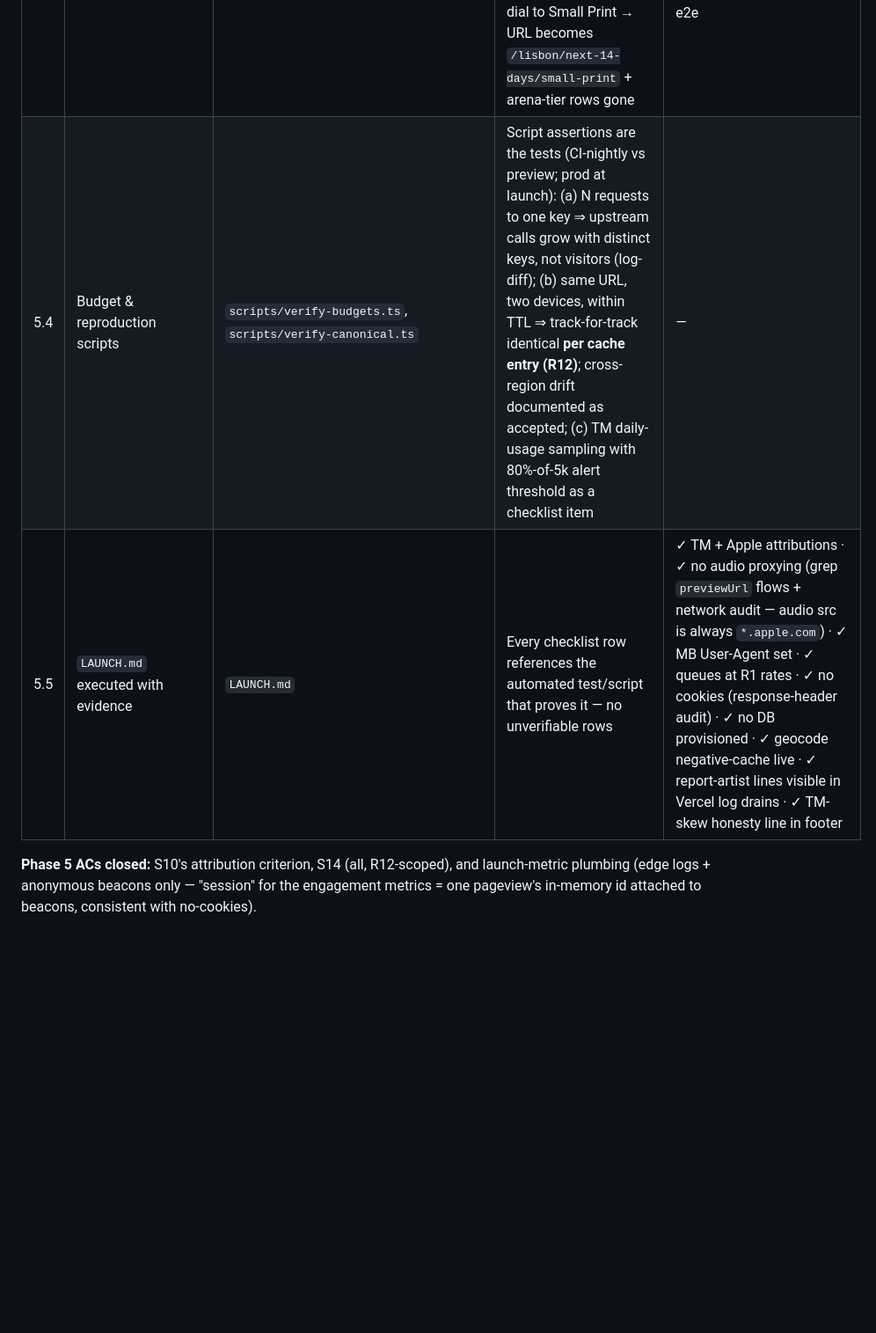
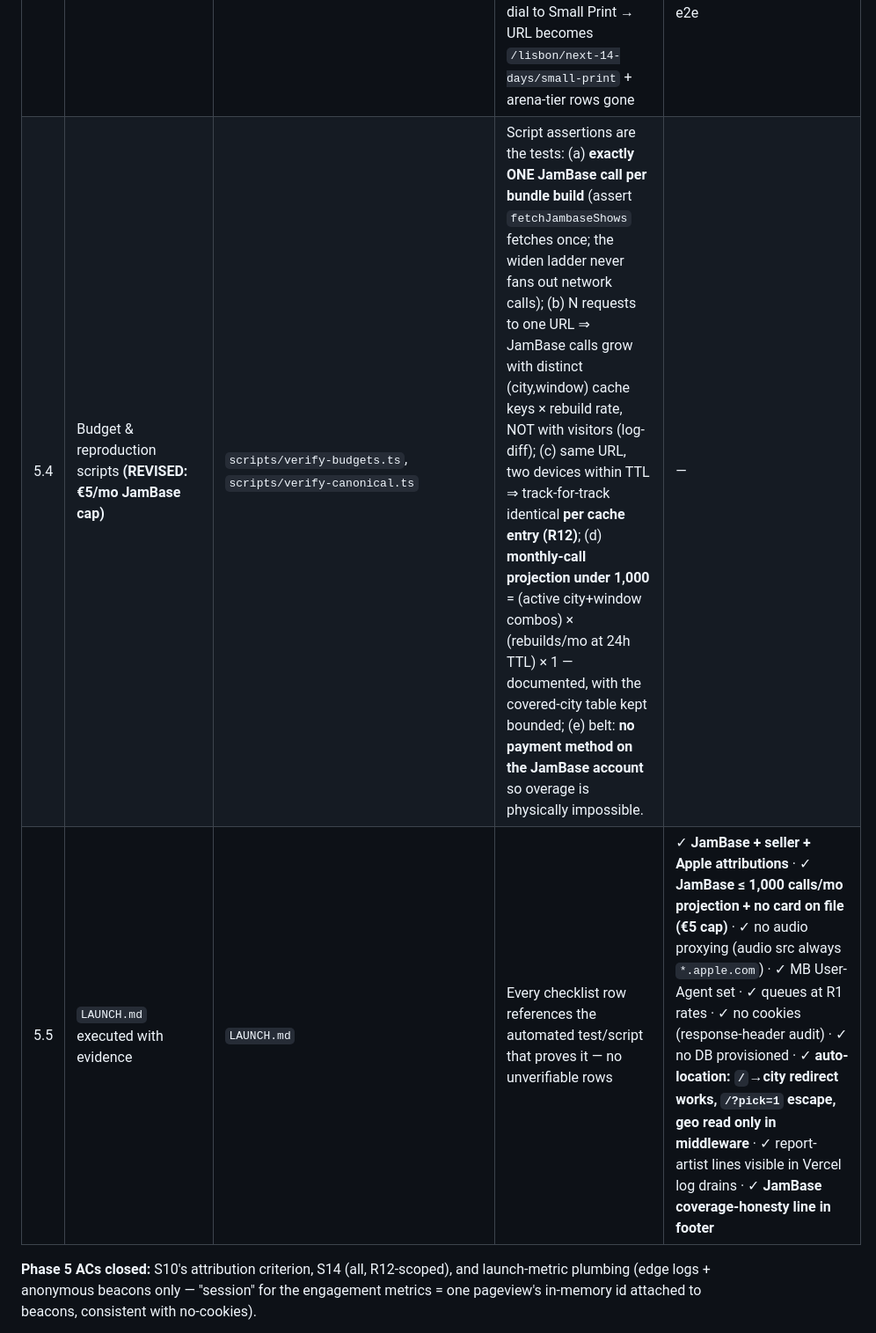
Before and after one commit to Shemahmforash/playcert, a Markdown page: docs/plans/2026-07-19-earshot.md, the part around one of its changes. Shown at 88% size. GitHub-like rendering; blank space fills up the shorter version.

```diff
--- a/docs/plans/2026-07-19-earshot.md
+++ b/docs/plans/2026-07-19-earshot.md
@@ -1413,7 +1431,7 @@
 | 5.2 | Motion/contrast sweep | `globals.css`, touched components | `contrast.test.ts` — programmatic WCAG contrast assertions on all token pairs (incl. 12px chip text on `#17171C`) | `prefers-reduced-motion` honored across theater/flip/dial/peel/share; all text ≥ 4.5:1, nothing below 11px |
 | 5.3 | `MOCK_APIS=1` factory + the one Playwright smoke | `src/lib/api/index.ts` (factory), `tests/e2e/smoke.spec.ts`, `playwright.config.ts` | The spec IS the test, written against Phase 2/3 selectors first: open `/lisbon/next-14-days` → stub rows with gig chips render → press Play → `<audio>` has `src` + playing state → drag dial to Small Print → URL becomes `/lisbon/next-14-days/small-print` + arena-tier rows gone | Module-level factory swaps `lib/api/*` for fixture-backed stubs; runs against `next start`; zero network in CI; nothing else gets an e2e |
-| 5.4 | Budget & reproduction scripts | `scripts/verify-budgets.ts`, `scripts/verify-canonical.ts` | Script assertions are the tests (CI-nightly vs preview; prod at launch): (a) N requests to one key ⇒ upstream calls grow with distinct keys, not visitors (log-diff); (b) same URL, two devices, within TTL ⇒ track-for-track identical **per cache entry (R12)**; cross-region drift documented as accepted; (c) TM daily-usage sampling with 80%-of-5k alert threshold as a checklist item | — |
-| 5.5 | `LAUNCH.md` executed with evidence | `LAUNCH.md` | Every checklist row references the automated test/script that proves it — no unverifiable rows | ✓ TM + Apple attributions · ✓ no audio proxying (grep `previewUrl` flows + network audit — audio src is always `*.apple.com`) · ✓ MB User-Agent set · ✓ queues at R1 rates · ✓ no cookies (response-header audit) · ✓ no DB provisioned · ✓ geocode negative-cache live · ✓ report-artist lines visible in Vercel log drains · ✓ TM-skew honesty line in footer |
+| 5.4 | Budget & reproduction scripts **(REVISED: €5/mo JamBase cap)** | `scripts/verify-budgets.ts`, `scripts/verify-canonical.ts` | Script assertions are the tests: (a) **exactly ONE JamBase call per bundle build** (assert `fetchJambaseShows` fetches once; the widen ladder never fans out network calls); (b) N requests to one URL ⇒ JamBase calls grow with distinct (city,window) cache keys × rebuild rate, NOT with visitors (log-diff); (c) same URL, two devices within TTL ⇒ track-for-track identical **per cache entry (R12)**; (d) **monthly-call projection under 1,000** = (active city+window combos) × (rebuilds/mo at 24h TTL) × 1 — documented, with the covered-city table kept bounded; (e) belt: **no payment method on the JamBase account** so overage is physically impossible. | — |
+| 5.5 | `LAUNCH.md` executed with evidence | `LAUNCH.md` | Every checklist row references the automated test/script that proves it — no unverifiable rows | ✓ **JamBase + seller + Apple attributions** · ✓ **JamBase ≤ 1,000 calls/mo projection + no card on file (€5 cap)** · ✓ no audio proxying (audio src always `*.apple.com`) · ✓ MB User-Agent set · ✓ queues at R1 rates · ✓ no cookies (response-header audit) · ✓ no DB provisioned · ✓ **auto-location: `/`→city redirect works, `/?pick=1` escape, geo read only in middleware** · ✓ report-artist lines visible in Vercel log drains · ✓ **JamBase coverage-honesty line in footer** |
 
 **Phase 5 ACs closed:** S10's attribution criterion, S14 (all, R12-scoped), and launch-metric plumbing (edge logs + anonymous beacons only — "session" for the engagement metrics = one pageview's in-memory id attached to beacons, consistent with no-cookies).
 
```
Also changed, not shown: other parts of docs/plans/2026-07-19-earshot.md (+20 -2 lines), docs/design/2026-07-19-phase2-design-system.md (+2 -0 lines).
